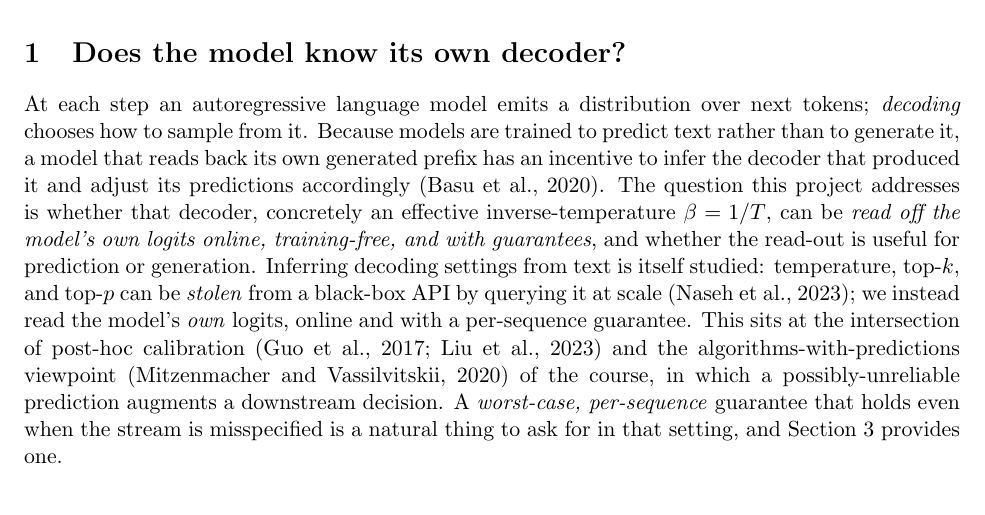
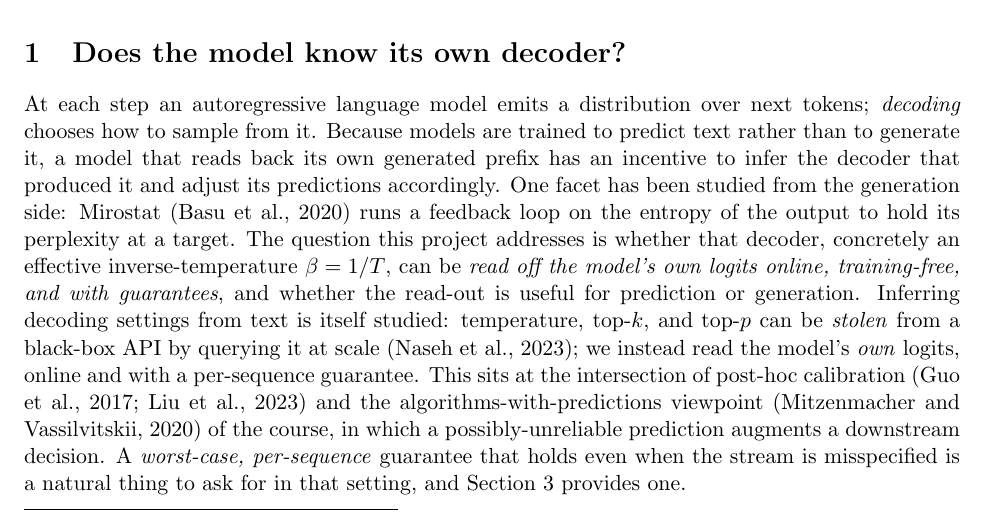
Before and after one commit to AMindToThink/decoding-decoding, a LaTeX paper (paper/writeup.tex): part of page 1 of 5, cut so that both start at the same text. Compiled offline with pdfLaTeX.

Commit message:
Writeup §1: decouple Mirostat citation from the decoder-inference claim
Mirostat (Basu et al.) is a generation-side decoding algorithm that controls
output perplexity via a feedback loop on surprise; it does not infer the decoder
from text. The citation previously attached to the claim that a model infers its
own decoder and adjusts predictions, which is this project's framing, not Basu's.
Reattribute it to the entropy-of-output angle it actually studied.

Co-Authored-By: Claude Opus 4.8 <noreply@anthropic.com>

```diff
--- a/paper/writeup.tex
+++ b/paper/writeup.tex
@@ -67,7 +67,9 @@ At each step an autoregressive language model emits a distribution over next
 tokens; \emph{decoding} chooses how to sample from it.
 Because models are trained to predict text rather than to generate it, a model
 that reads back its own generated prefix has an incentive to infer the decoder
-that produced it and adjust its predictions accordingly \citep{basu2021mirostat}.
+that produced it and adjust its predictions accordingly. One facet has been studied from
+the generation side: Mirostat \citep{basu2021mirostat} runs a feedback loop
+on the entropy of the output to hold its perplexity at a target.
 The question this project addresses is whether that decoder, concretely an
 effective inverse-temperature $\beta = 1/T$, can be \emph{read off the model's
 own logits online, training-free, and with guarantees}, and whether the read-out
```
Also changed, not shown: paper/writeup.pdf.
